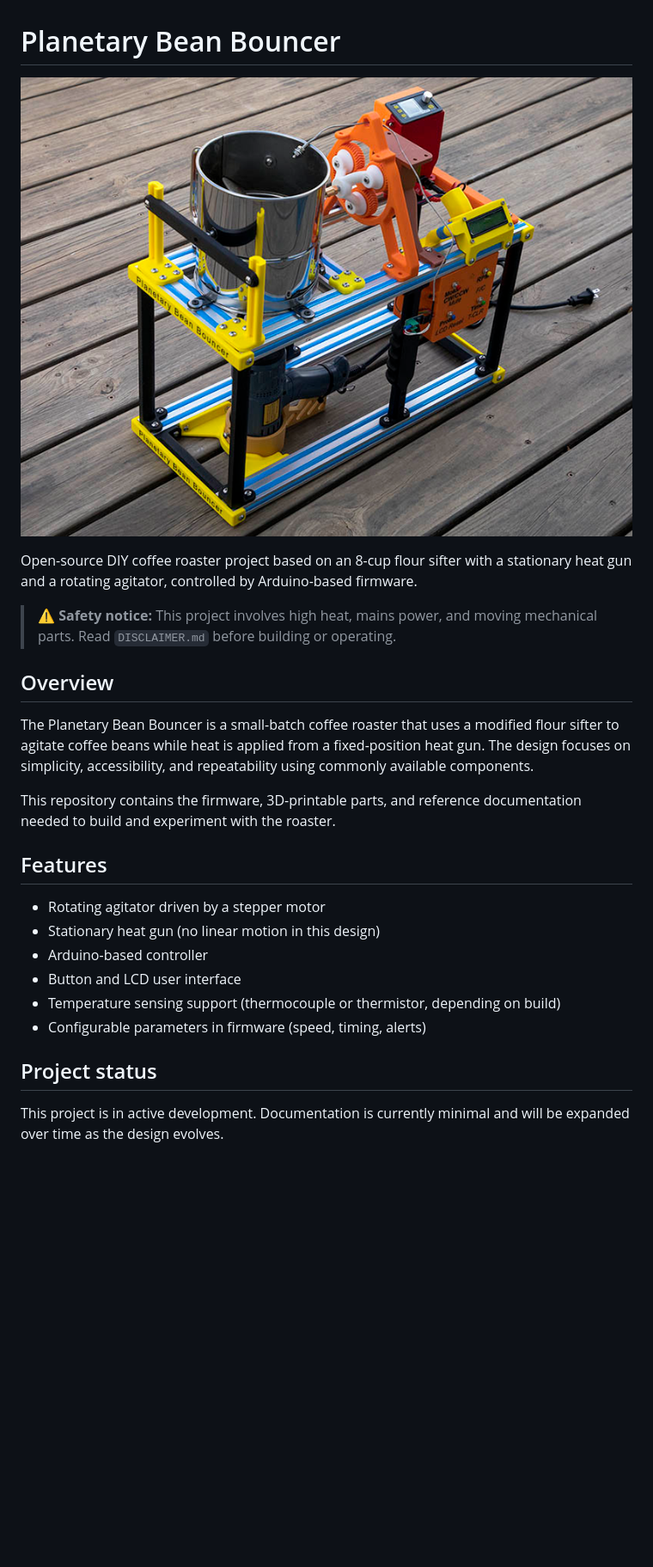
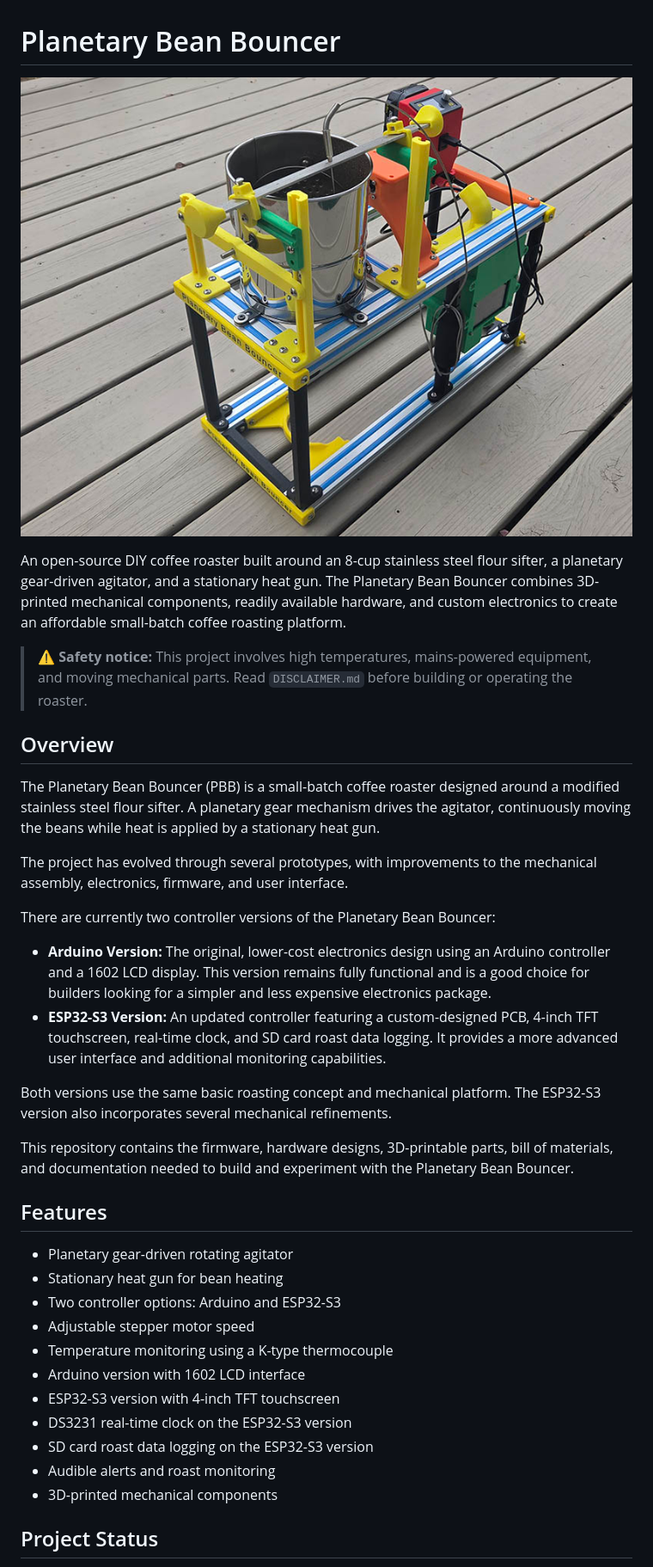
Before and after one commit to geodave810/planetary-bean-bouncer, a Markdown page: README.md, the part around one of its changes. Shown at 86% size. Drawn GitHub-style; pictures changed too: PBB_ESP32_S3/media/photos/ESP32_PBB_Cover.jpg (added); blank space fills up the shorter version.

Commit message:
Update Main README and cover image

```diff
--- a/README.md
+++ b/README.md
@@ -1,33 +1,39 @@
 # Planetary Bean Bouncer
 
-![Planetary Bean Bouncer overview](media/photos/planetary_bean_bouncer_overview_IMG_6095.jpg)
+![Planetary Bean Bouncer overview](PBB_ESP32_S3/media/photos/ESP32_PBB_Cover.jpg)
 
-Open-source DIY coffee roaster project based on an 8-cup flour sifter with a
-stationary heat gun and a rotating agitator, controlled by Arduino-based firmware.
+An open-source DIY coffee roaster built around an 8-cup stainless steel flour sifter, a planetary gear-driven agitator, and a stationary heat gun. The Planetary Bean Bouncer combines 3D-printed mechanical components, readily available hardware, and custom electronics to create an affordable small-batch coffee roasting platform.
 
-> ⚠️ **Safety notice:** This project involves high heat, mains power, and moving
-mechanical parts. Read `DISCLAIMER.md` before building or operating.
+> ⚠️ **Safety notice:** This project involves high temperatures, mains-powered equipment, and moving mechanical parts. Read `DISCLAIMER.md` before building or operating the roaster.
 
 ## Overview
 
-The Planetary Bean Bouncer is a small-batch coffee roaster that uses a modified
-flour sifter to agitate coffee beans while heat is applied from a fixed-position
-heat gun. The design focuses on simplicity, accessibility, and repeatability
-using commonly available components.
+The Planetary Bean Bouncer (PBB) is a small-batch coffee roaster designed around a modified stainless steel flour sifter. A planetary gear mechanism drives the agitator, continuously moving the beans while heat is applied by a stationary heat gun.
 
-This repository contains the firmware, 3D-printable parts, and reference
-documentation needed to build and experiment with the roaster.
+The project has evolved through several prototypes, with improvements to the mechanical assembly, electronics, firmware, and user interface.
+
+There are currently two controller versions of the Planetary Bean Bouncer:
+
+- **Arduino Version:** The original, lower-cost electronics design using an Arduino controller and a 1602 LCD display. This version remains fully functional and is a good choice for builders looking for a simpler and less expensive electronics package.
+- **ESP32-S3 Version:** An updated controller featuring a custom-designed PCB, 4-inch TFT touchscreen, real-time clock, and SD card roast data logging. It provides a more advanced user interface and additional monitoring capabilities.
+
+Both versions use the same basic roasting concept and mechanical platform. The ESP32-S3 version also incorporates several mechanical refinements.
+
+This repository contains the firmware, hardware designs, 3D-printable parts, bill of materials, and documentation needed to build and experiment with the Planetary Bean Bouncer.
 
 ## Features
-- Rotating agitator driven by a stepper motor
-- Stationary heat gun (no linear motion in this design)
-- Arduino-based controller
-- Button and LCD user interface
-- Temperature sensing support (thermocouple or thermistor, depending on build)
-- Configurable parameters in firmware (speed, timing, alerts)
 
-## Project status
+- Planetary gear-driven rotating agitator
+- Stationary heat gun for bean heating
+- Two controller options: Arduino and ESP32-S3
+- Adjustable stepper motor speed
+- Temperature monitoring using a K-type thermocouple
+- Arduino version with 1602 LCD interface
+- ESP32-S3 version with 4-inch TFT touchscreen
+- DS3231 real-time clock on the ESP32-S3 version
+- SD card roast data logging on the ESP32-S3 version
+- Audible alerts and roast monitoring
+- 3D-printed mechanical components
 
-This project is in active development. Documentation is currently minimal
-and will be expanded over time as the design evolves.
+## Project Status
 
```
Also changed, not shown: other parts of README.md (+116 -58 lines).
